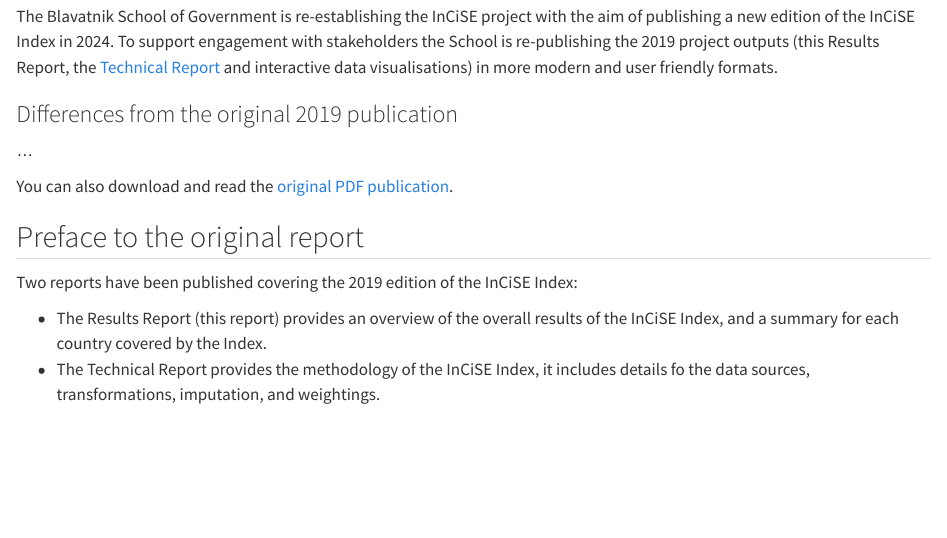
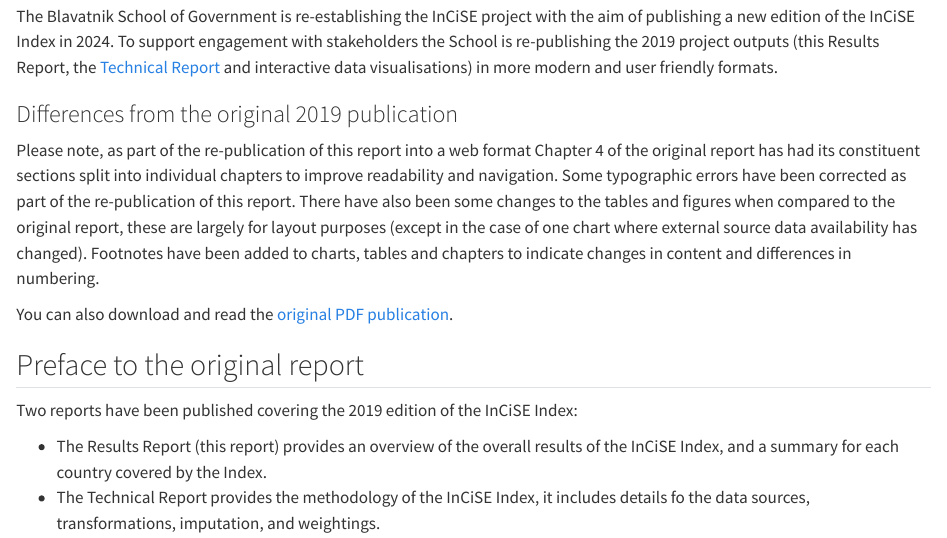
Before and after one commit to incise-project/incise2019-results, a Quarto document (index.qmd): the page in a window 1100 px wide, from 190 px down. Rendered offline with R 4.5, knitr and Pandoc in place of Quarto, with nearby package versions.

Commit message:
Add note on differences from original publication

```diff
--- a/index.qmd
+++ b/index.qmd
@@ -21,7 +21,15 @@
 
 ### Differences from the original 2019 publication
 
-...
+Please note, as part of the re-publication of this report into a web format
+Chapter 4 of the original report has had its constituent sections split into
+individual chapters to improve readability and navigation. Some typographic
+errors have been corrected as part of the re-publication of this report. There
+have also been some changes to the tables and figures when compared to the
+original report, these are largely for layout purposes (except in the case of
+one chart where external source data availability has changed). Footnotes have
+been added to charts, tables and chapters to indicate changes in content and
+differences in numbering.
 
 You can also download and read the
 [original PDF publication](incise2019_results_report.pdf).
```
